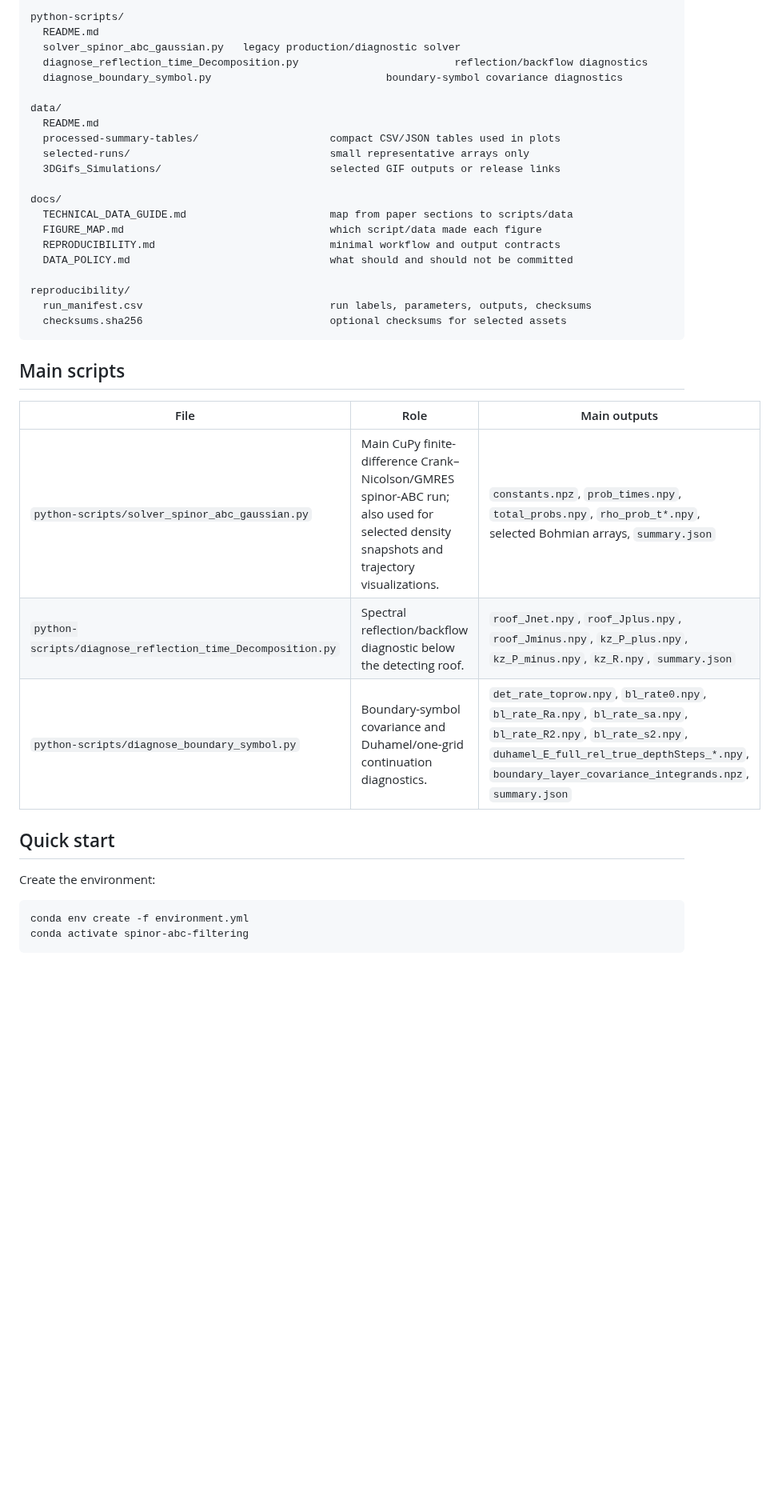
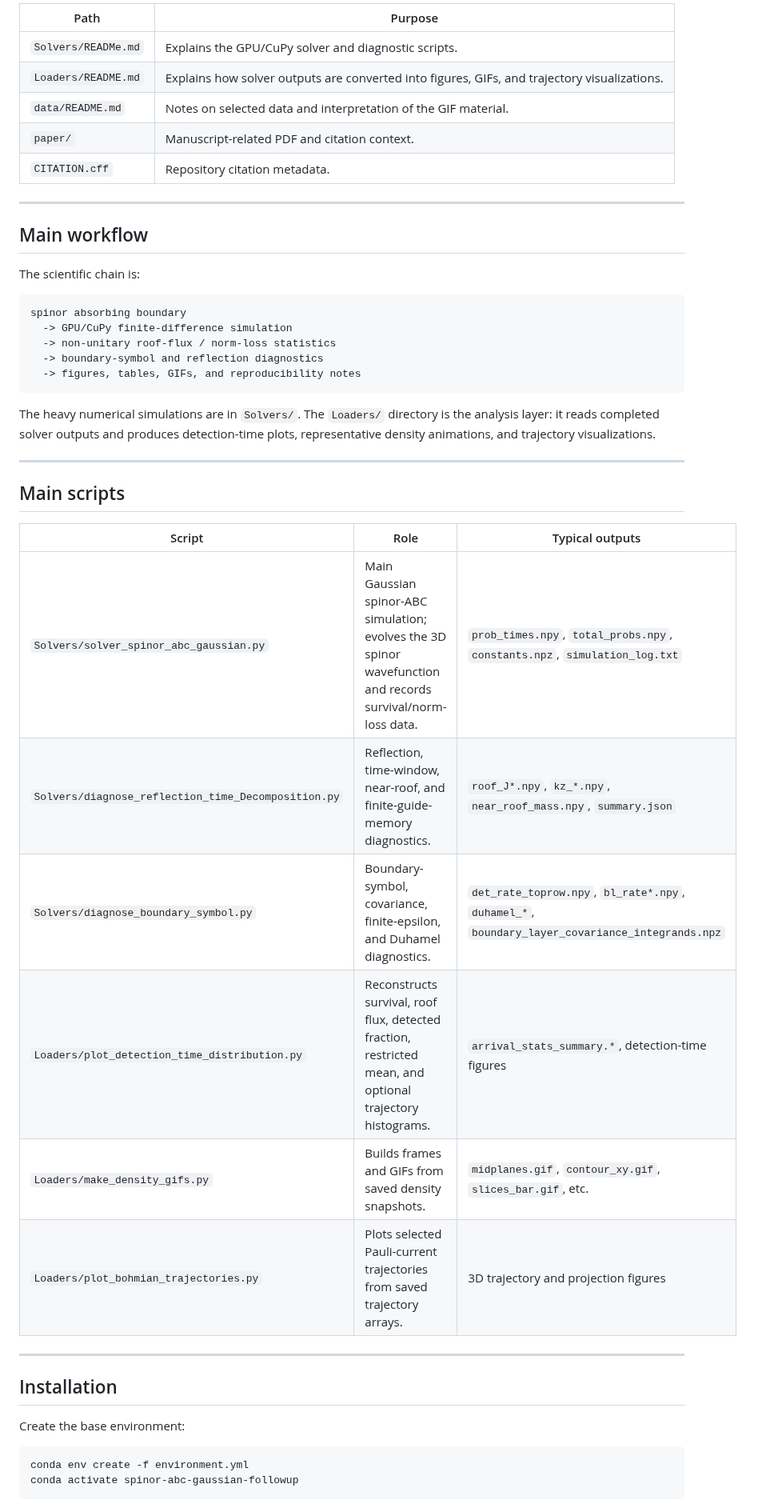
Before and after one commit to jloOop/Boundary-Spin-Momentum-Filtering-Data, a Markdown page: README.md, the part around one of its changes. Shown at 80% size. GitHub-like rendering; blank space fills up the shorter version.

````diff
--- a/README.md
+++ b/README.md
@@ -86,43 +70,49 @@ paper/
 
-python-scripts/
-  README.md
-  solver_spinor_abc_gaussian.py   legacy production/diagnostic solver
-  diagnose_reflection_time_Decomposition.py                         reflection/backflow diagnostics
-  diagnose_boundary_symbol.py                            boundary-symbol covariance diagnostics
+| Path | Purpose |
+|---|---|
+| `Solvers/READMe.md` | Explains the GPU/CuPy solver and diagnostic scripts. |
+| `Loaders/README.md` | Explains how solver outputs are converted into figures, GIFs, and trajectory visualizations. |
+| `data/README.md` | Notes on selected data and interpretation of the GIF material. |
+| `paper/` | Manuscript-related PDF and citation context. |
+| `CITATION.cff` | Repository citation metadata. |
 
-data/
-  README.md
-  processed-summary-tables/                     compact CSV/JSON tables used in plots
-  selected-runs/                                small representative arrays only
-  3DGifs_Simulations/                           selected GIF outputs or release links
+---
 
-docs/
-  TECHNICAL_DATA_GUIDE.md                       map from paper sections to scripts/data
-  FIGURE_MAP.md                                 which script/data made each figure
-  REPRODUCIBILITY.md                            minimal workflow and output contracts
-  DATA_POLICY.md                                what should and should not be committed
+## Main workflow
 
-reproducibility/
-  run_manifest.csv                              run labels, parameters, outputs, checksums
-  checksums.sha256                              optional checksums for selected assets
+The scientific chain is:
+
+```text
+spinor absorbing boundary
+  -> GPU/CuPy finite-difference simulation
+  -> non-unitary roof-flux / norm-loss statistics
+  -> boundary-symbol and reflection diagnostics
+  -> figures, tables, GIFs, and reproducibility notes
 ```
+
+The heavy numerical simulations are in `Solvers/`. The `Loaders/` directory is the analysis layer: it reads completed solver outputs and produces detection-time plots, representative density animations, and trajectory visualizations.
+
+---
 
 ## Main scripts
 
-| File | Role | Main outputs |
+| Script | Role | Typical outputs |
 |---|---|---|
-| `python-scripts/solver_spinor_abc_gaussian.py` | Main CuPy finite-difference Crank–Nicolson/GMRES spinor-ABC run; also used for selected density snapshots and trajectory visualizations. | `constants.npz`, `prob_times.npy`, `total_probs.npy`, `rho_prob_t*.npy`, selected Bohmian arrays, `summary.json` |
-| `python-scripts/diagnose_reflection_time_Decomposition.py` | Spectral reflection/backflow diagnostic below the detecting roof. | `roof_Jnet.npy`, `roof_Jplus.npy`, `roof_Jminus.npy`, `kz_P_plus.npy`, `kz_P_minus.npy`, `kz_R.npy`, `summary.json` |
-| `python-scripts/diagnose_boundary_symbol.py` | Boundary-symbol covariance and Duhamel/one-grid continuation diagnostics. | `det_rate_toprow.npy`, `bl_rate0.npy`, `bl_rate_Ra.npy`, `bl_rate_sa.npy`, `bl_rate_R2.npy`, `bl_rate_s2.npy`, `duhamel_E_full_rel_true_depthSteps_*.npy`, `boundary_layer_covariance_integrands.npz`, `summary.json` |
+| `Solvers/solver_spinor_abc_gaussian.py` | Main Gaussian spinor-ABC simulation; evolves the 3D spinor wavefunction and records survival/norm-loss data. | `prob_times.npy`, `total_probs.npy`, `constants.npz`, `simulation_log.txt` |
+| `Solvers/diagnose_reflection_time_Decomposition.py` | Reflection, time-window, near-roof, and finite-guide-memory diagnostics. | `roof_J*.npy`, `kz_*.npy`, `near_roof_mass.npy`, `summary.json` |
+| `Solvers/diagnose_boundary_symbol.py` | Boundary-symbol, covariance, finite-epsilon, and Duhamel diagnostics. | `det_rate_toprow.npy`, `bl_rate*.npy`, `duhamel_*`, `boundary_layer_covariance_integrands.npz` |
+| `Loaders/plot_detection_time_distribution.py` | Reconstructs survival, roof flux, detected fraction, restricted mean, and optional trajectory histograms. | `arrival_stats_summary.*`, detection-time figures |
+| `Loaders/make_density_gifs.py` | Builds frames and GIFs from saved density snapshots. | `midplanes.gif`, `contour_xy.gif`, `slices_bar.gif`, etc. |
+| `Loaders/plot_bohmian_trajectories.py` | Plots selected Pauli-current trajectories from saved trajectory arrays. | 3D trajectory and projection figures |
 
+---
 
+## Installation
 
-## Quick start
-
-Create the environment:
+Create the base environment:
 
 ```bash
 conda env create -f environment.yml
-conda activate spinor-abc-filtering
+conda activate spinor-abc-gaussian-followup
 ```
 
````
Also changed, not shown: other parts of README.md (+180 -71 lines).
